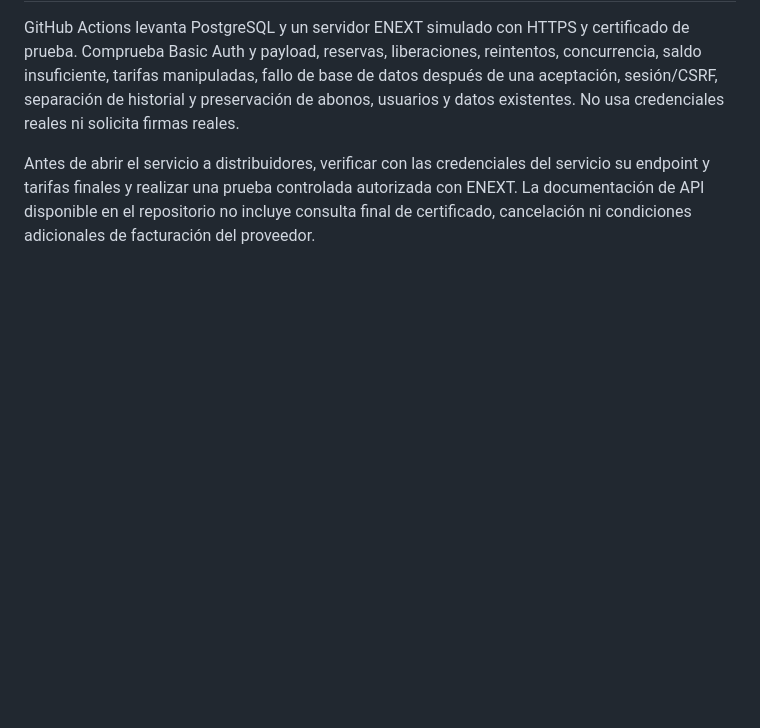
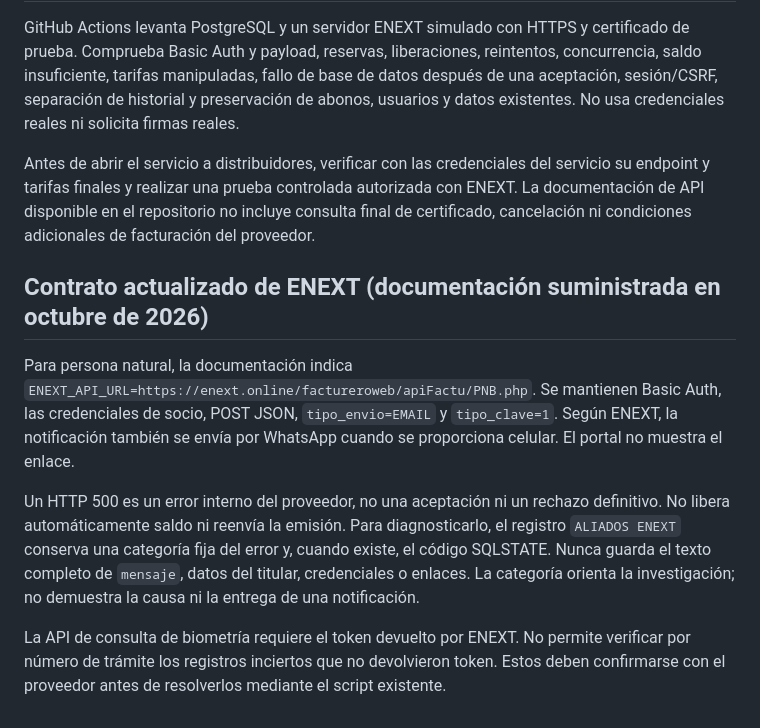
Before and after one commit to Profirma/Profirma-Distribuidores, a Markdown page: EMISIONES.md, the part around the change. Drawn GitHub-style; blank space fills up the shorter version.

Commit message:
Diagnostica errores ENEXT según contrato actualizado sin exponer datos

```diff
--- a/EMISIONES.md
+++ b/EMISIONES.md
@@ -60,3 +60,13 @@ El comando solo acepta trámites en proceso o revisión. No envía nada a ENEXT.
 GitHub Actions levanta PostgreSQL y un servidor ENEXT simulado con HTTPS y certificado de prueba. Comprueba Basic Auth y payload, reservas, liberaciones, reintentos, concurrencia, saldo insuficiente, tarifas manipuladas, fallo de base de datos después de una aceptación, sesión/CSRF, separación de historial y preservación de abonos, usuarios y datos existentes. No usa credenciales reales ni solicita firmas reales.
 
 Antes de abrir el servicio a distribuidores, verificar con las credenciales del servicio su endpoint y tarifas finales y realizar una prueba controlada autorizada con ENEXT. La documentación de API disponible en el repositorio no incluye consulta final de certificado, cancelación ni condiciones adicionales de facturación del proveedor.
+
+## Contrato actualizado de ENEXT (documentación suministrada en octubre de 2026)
+
+Para persona natural, la documentación indica `ENEXT_API_URL=https://enext.online/factureroweb/apiFactu/PNB.php`.
+Se mantienen Basic Auth, las credenciales de socio, POST JSON, `tipo_envio=EMAIL` y `tipo_clave=1`.
+Según ENEXT, la notificación también se envía por WhatsApp cuando se proporciona celular. El portal no muestra el enlace.
+
+Un HTTP 500 es un error interno del proveedor, no una aceptación ni un rechazo definitivo. No libera automáticamente saldo ni reenvía la emisión. Para diagnosticarlo, el registro `ALIADOS ENEXT` conserva una categoría fija del error y, cuando existe, el código SQLSTATE. Nunca guarda el texto completo de `mensaje`, datos del titular, credenciales o enlaces. La categoría orienta la investigación; no demuestra la causa ni la entrega de una notificación.
+
+La API de consulta de biometría requiere el token devuelto por ENEXT. No permite verificar por número de trámite los registros inciertos que no devolvieron token. Estos deben confirmarse con el proveedor antes de resolverlos mediante el script existente.
```
